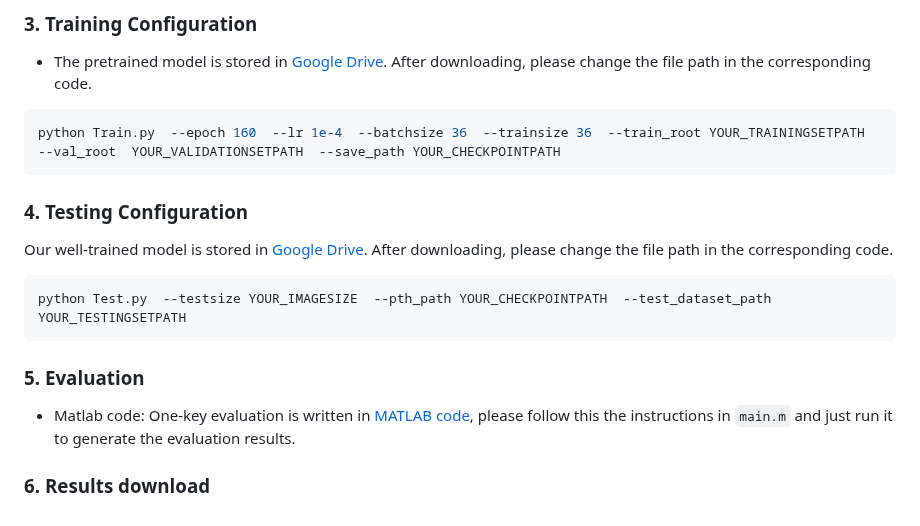
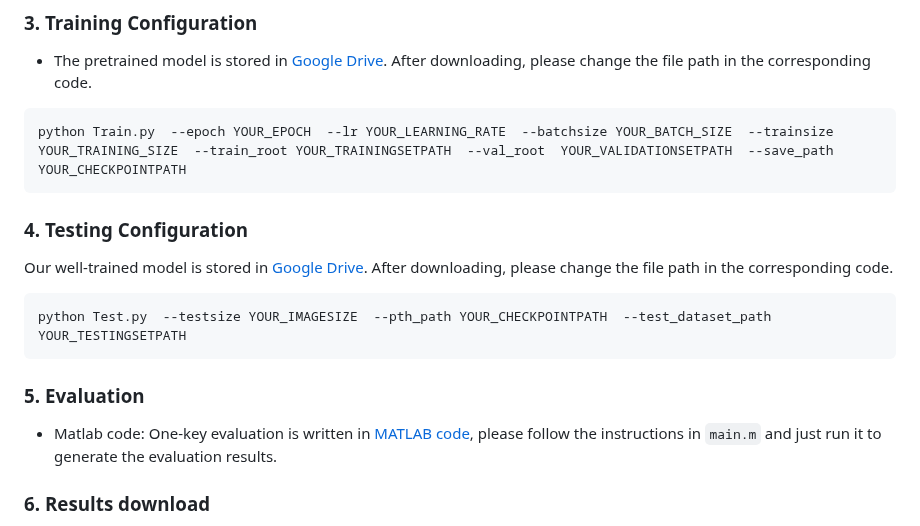
Before and after one commit to ZRH-AHU/RUN, a Markdown page: README.md, the part around one of its changes. GitHub-like rendering.

````diff
--- a/README.md
+++ b/README.md
@@ -52,7 +52,7 @@
 
 - The pretrained model is stored in [Google Drive](https://drive.google.com/file/d/1OmE2vEegPPTB1JZpj2SPA6BQnXqiuD1U/view?usp=share_link). After downloading, please change the file path in the corresponding code.
 ```bash
-python Train.py  --epoch 160  --lr 1e-4  --batchsize 36  --trainsize 36  --train_root YOUR_TRAININGSETPATH  --val_root  YOUR_VALIDATIONSETPATH  --save_path YOUR_CHECKPOINTPATH
+python Train.py  --epoch YOUR_EPOCH  --lr YOUR_LEARNING_RATE  --batchsize YOUR_BATCH_SIZE  --trainsize YOUR_TRAINING_SIZE  --train_root YOUR_TRAININGSETPATH  --val_root  YOUR_VALIDATIONSETPATH  --save_path YOUR_CHECKPOINTPATH
 ```
 
 ### 4. Testing Configuration
@@ -64,7 +64,7 @@ python Test.py  --testsize YOUR_IMAGESIZE  --pth_path YOUR_CHECKPOINTPATH  --tes
 
 ### 5. Evaluation
 
-- Matlab code: One-key evaluation is written in [MATLAB code](https://github.com/DengPingFan/CODToolbox), please follow this the instructions in `main.m` and just run it to generate the evaluation results.
+- Matlab code: One-key evaluation is written in [MATLAB code](https://github.com/DengPingFan/CODToolbox), please follow the instructions in `main.m` and just run it to generate the evaluation results.
 
 ### 6. Results download
 
````
Also changed, not shown: other parts of README.md (+2 -2 lines).
